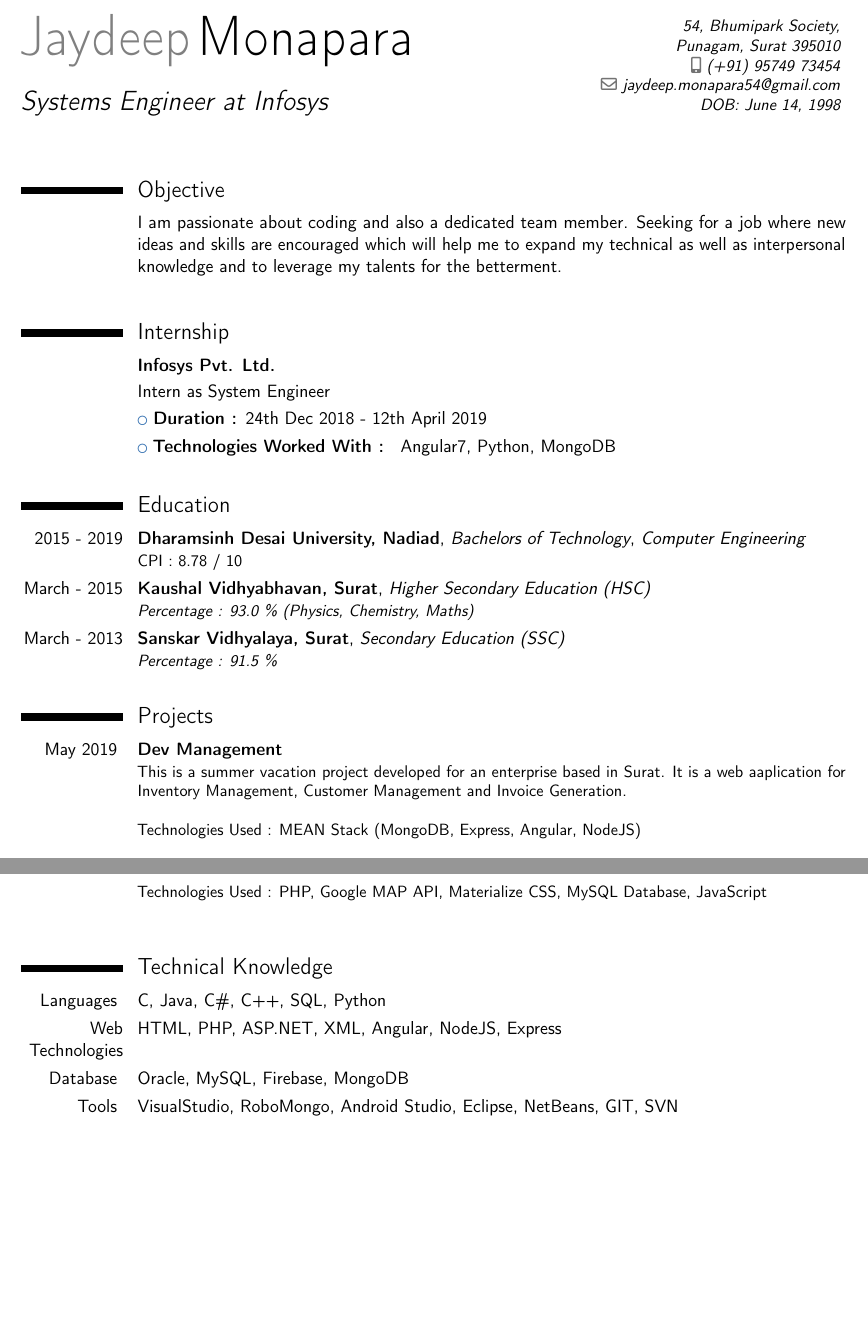
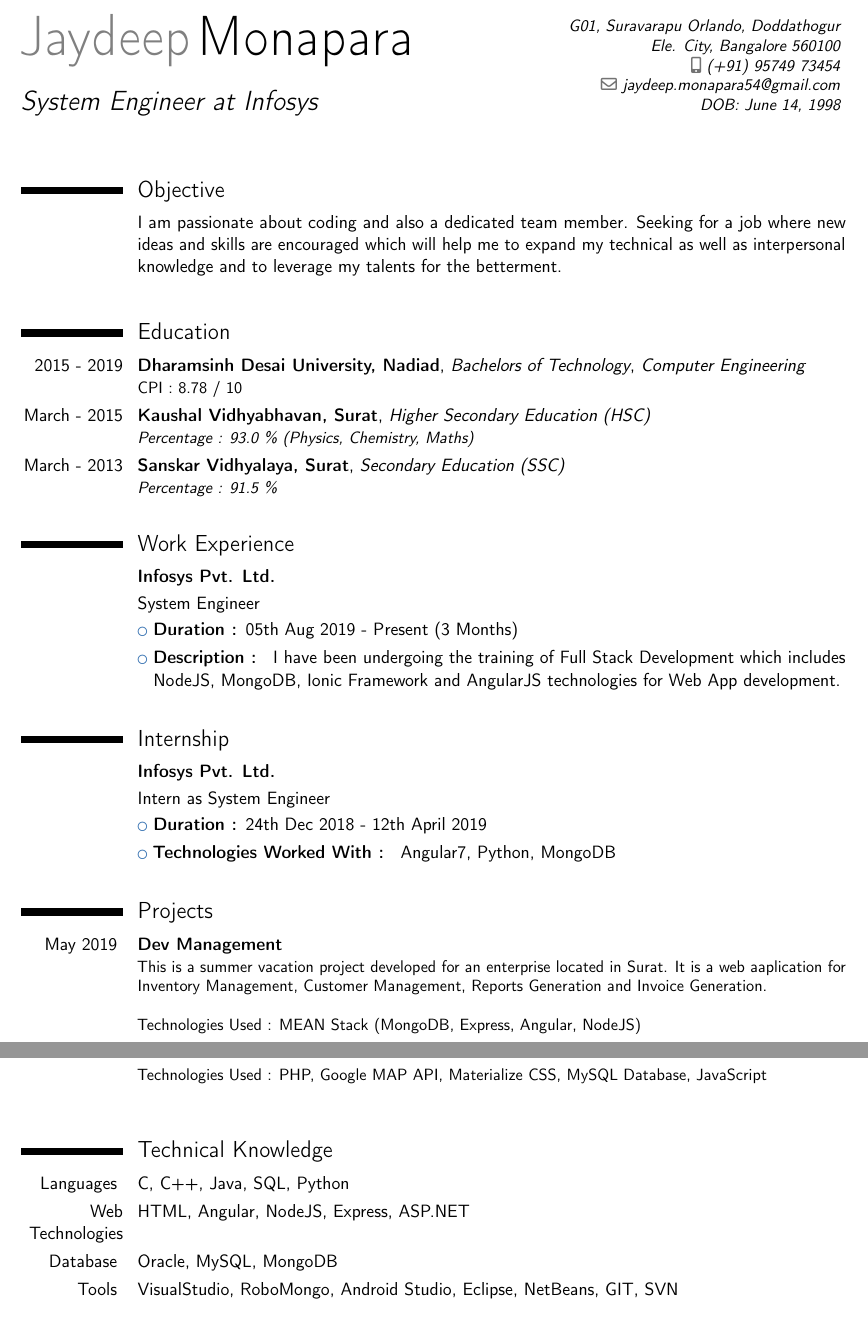
Before and after one commit to jaydeep3969/Jaydeep-Monapara-Resume, a LaTeX CV (Jaydeep_Monapara_Resume.tex): two parts of pages 1 and 2 of 2, joined at a grey line, cut at the place of the change, the shorter picture padded with empty space. Compiled offline with pdfLaTeX.

Commit message:
Latest Resume

```diff
--- a/Jaydeep_Monapara_Resume.tex
+++ b/Jaydeep_Monapara_Resume.tex
@@ -44,8 +44,8 @@
 \familyname{Monapara} % Your last name
 
 % All information in this block is optional, comment out any lines you don't need
-\title{Systems Engineer at Infosys}
-\address{54, Bhumipark Society,}{Punagam, Surat 395010}
+\title{System Engineer at Infosys}
+\address{G01, Suravarapu Orlando, Doddathogur}{Ele. City, Bangalore 560100}
 \mobile{(+91) 95749 73454}
 \email{jaydeep.monapara54@gmail.com}
 \extrainfo{DOB: June 14, 1998}
@@ -66,6 +66,30 @@
 \cvitem{}{I am passionate about coding and also a dedicated team member. Seeking for a job where new ideas and skills are encouraged which will help me to expand my technical as well as interpersonal knowledge and to leverage my talents for the betterment. \newline}
 }
 
+%----------------------------------------------------------------------------------------
+%	EDUCATION SECTION
+%----------------------------------------------------------------------------------------
+
+\section{Education}
+
+\cventry{2015 - 2019}{Dharamsinh Desai University, Nadiad}{Bachelors of Technology}{}{\textit{Computer Engineering}}{CPI : 8.78 / 10}
+
+\cventry{March - 2015}{Kaushal Vidhyabhavan, Surat}{Higher Secondary Education (HSC)}{}{}{\textit{Percentage : 93.0 \% (Physics, Chemistry, Maths) }}{}
+
+\cventry{March - 2013}{Sanskar Vidhyalaya, Surat}{Secondary Education (SSC)}{}{}{\textit{Percentage : 91.5 \% \newline}}{}
+
+%----------------------------------------------------------------------------------------
+%	Work Experience SECTION
+%----------------------------------------------------------------------------------------
+
+\section{Work Experience}
+
+{
+\cvitem{}{\textbf{Infosys Pvt. Ltd.}}
+\cvitem{}{System Engineer}
+}
+\cvlistitem{\textbf{Duration : }05th Aug 2019 - Present (3 Months)}
+\cvlistitem{\textbf{Description : } I have been undergoing the training of Full Stack Development which includes NodeJS, MongoDB, Ionic Framework and AngularJS technologies for Web App development.\newline}
 
 %----------------------------------------------------------------------------------------
 %	Internship SECTION
@@ -81,23 +105,11 @@
 \cvlistitem{\textbf{Technologies Worked With : } Angular7, Python, MongoDB \newline}
 
 %----------------------------------------------------------------------------------------
-%	EDUCATION SECTION
-%----------------------------------------------------------------------------------------
-
-\section{Education}
-
-\cventry{2015 - 2019}{Dharamsinh Desai University, Nadiad}{Bachelors of Technology}{}{\textit{Computer Engineering}}{CPI : 8.78 / 10}
-
-\cventry{March - 2015}{Kaushal Vidhyabhavan, Surat}{Higher Secondary Education (HSC)}{}{}{\textit{Percentage : 93.0 \% (Physics, Chemistry, Maths) }}{}
-
-\cventry{March - 2013}{Sanskar Vidhyalaya, Surat}{Secondary Education (SSC)}{}{}{\textit{Percentage : 91.5 \% \newline}}{}
-
-%----------------------------------------------------------------------------------------
 %	PROJECTS SECTION
 %----------------------------------------------------------------------------------------
 \section{Projects}
 
-\cventry{May 2019      }{Dev Management}{}{}{}{This is a summer vacation project developed for an enterprise based in Surat. It is a web aaplication for Inventory Management, Customer Management and Invoice Generation. \newline \newline Technologies Used : MEAN Stack (MongoDB, Express, Angular, NodeJS)\newline}
+\cventry{May 2019      }{Dev Management}{}{}{}{This is a summer vacation project developed for an enterprise located in Surat. It is a web aaplication for Inventory Management, Customer Management, Reports Generation and Invoice Generation. \newline \newline Technologies Used : MEAN Stack (MongoDB, Express, Angular, NodeJS)\newline}
 
 \cventry{Dec 2018 - April 2019      }{Roster Tracker}{(Internship Project)}{}{}{This project is part of the internship at Infosys. It is a web application which consists Employee Management, Project Management and Roster Report Generation. \newline \newline Technologies Used : Angular7, Java Spring Boot, MongoDB\newline}
 
@@ -114,9 +126,9 @@
 
 \section{Technical Knowledge}
 
-\cvitem{Languages }{C, Java, C\#, C++, SQL, Python}
-\cvitem{Web Technologies}{HTML, PHP, ASP.NET, XML, Angular, NodeJS, Express }
-\cvitem{Database }{Oracle, MySQL, Firebase, MongoDB}
+\cvitem{Languages }{C, C++, Java, SQL, Python}
+\cvitem{Web Technologies}{HTML, Angular, NodeJS, Express, ASP.NET}
+\cvitem{Database }{Oracle, MySQL, MongoDB}
 \cvitem{Tools }{VisualStudio, RoboMongo, Android Studio, Eclipse, NetBeans, GIT, SVN \newline}
 
 
```
Also changed, not shown: Jaydeep_Monapara_Resume.pdf.
